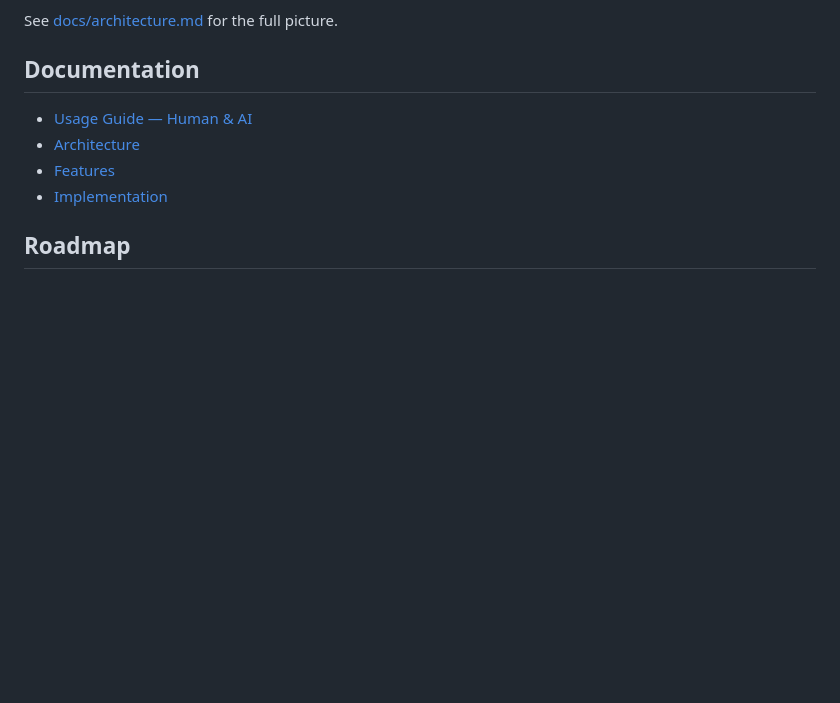
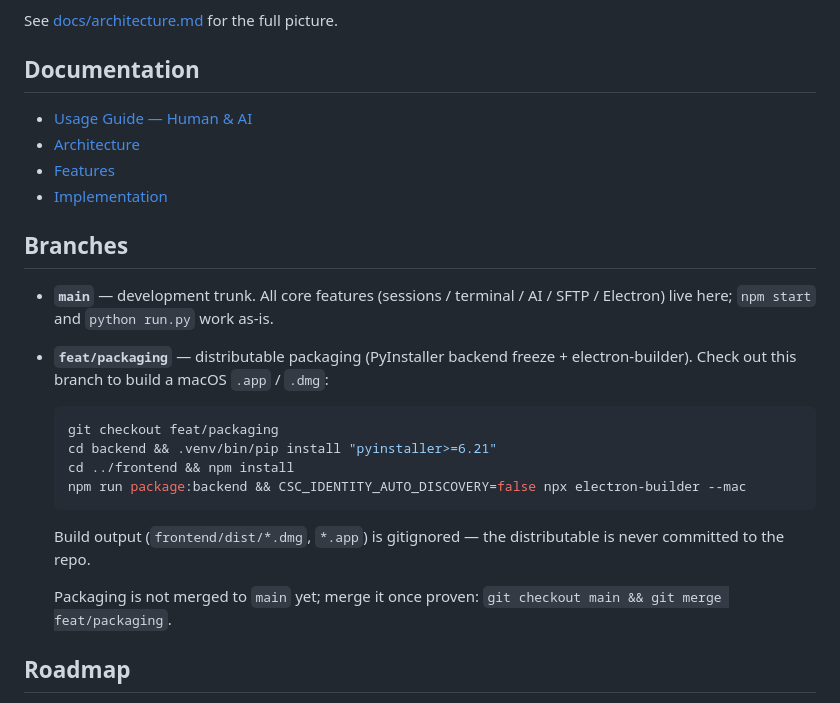
Before and after one commit to Ivan-blade/sshManager, a Markdown page: README.md, the part around the change. GitHub-like rendering; blank space fills up the shorter version.

Commit message:
docs: README 新增「分支」章节，说明 main / feat/packaging 与打包构建方式
Co-Authored-By: Claude <noreply@anthropic.com>

````diff
--- a/README.md
+++ b/README.md
@@ -79,6 +79,22 @@ See [docs/architecture.md](docs/architecture.md) for the full picture.
 - [Features](docs/features.md)
 - [Implementation](docs/implementation.md)
 
+## Branches
+
+- **`main`** — development trunk. All core features (sessions / terminal / AI / SFTP / Electron) live here; `npm start` and `python run.py` work as-is.
+- **`feat/packaging`** — distributable packaging (PyInstaller backend freeze + electron-builder). Check out this branch to build a macOS `.app` / `.dmg`:
+
+  ```bash
+  git checkout feat/packaging
+  cd backend && .venv/bin/pip install "pyinstaller>=6.21"
+  cd ../frontend && npm install
+  npm run package:backend && CSC_IDENTITY_AUTO_DISCOVERY=false npx electron-builder --mac
+  ```
+
+  Build output (`frontend/dist/*.dmg`, `*.app`) is gitignored — the distributable is never committed to the repo.
+
+  Packaging is not merged to `main` yet; merge it once proven: `git checkout main && git merge feat/packaging`.
+
 ## Roadmap
 
 - [ ] AI background WebSocket echo → "work together" mode
````
Also changed, not shown: README.zh-CN.md (+16 -0 lines).
